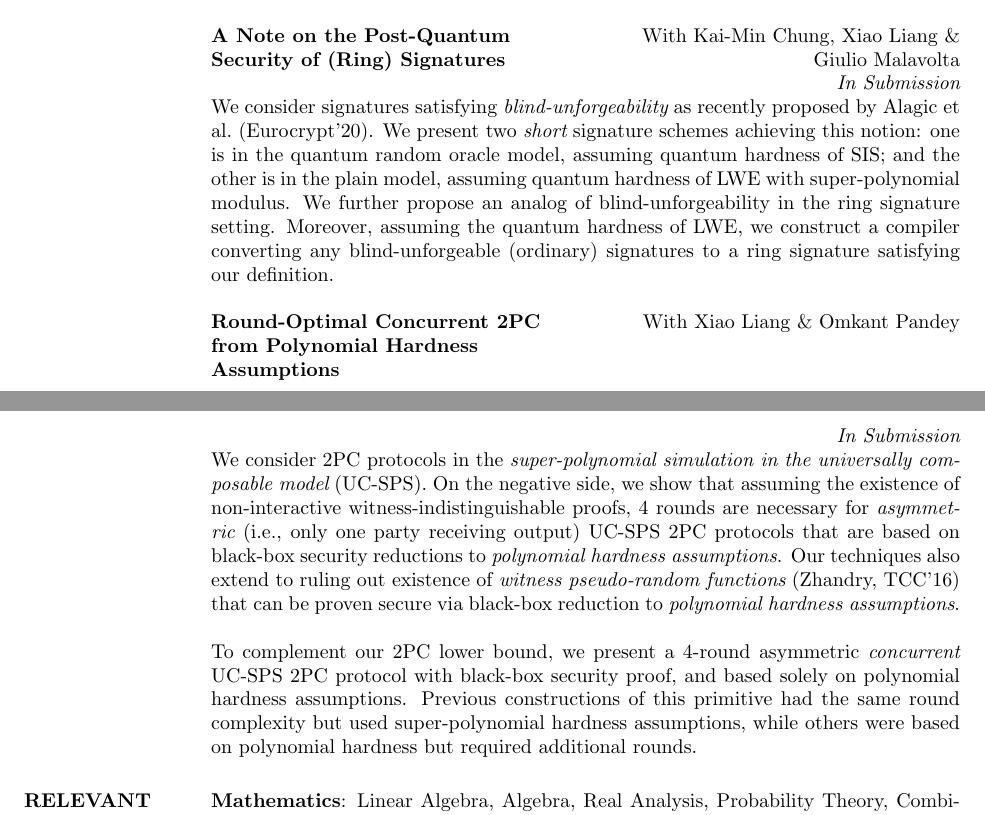
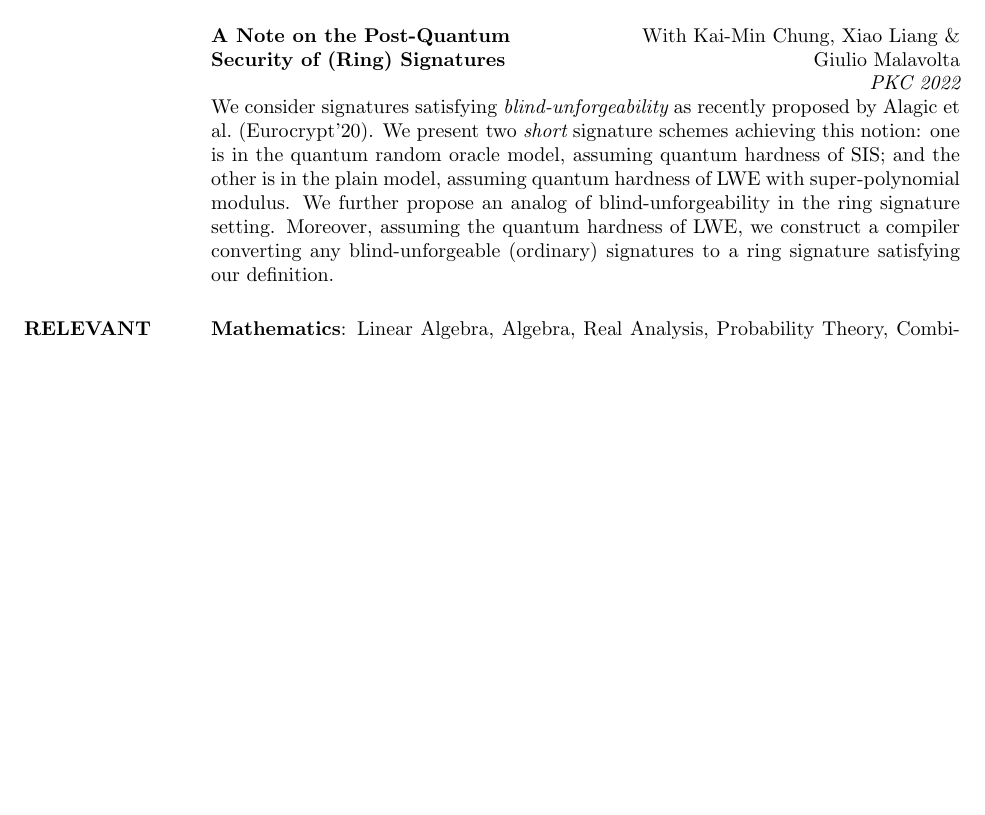
Before and after one commit to Rohit656/webbpage, a LaTeX CV (CVs/CV.tex): two parts of pages 1 and 2 of 2 before the commit and part of page 1 of 2 after it, the two joined at a grey line, cut so that both start at the same text, the shorter picture padded with empty space. Compiled offline with pdfLaTeX.

Commit message:
cv update

```diff
--- a/CVs/CV.tex
+++ b/CVs/CV.tex
@@ -115,22 +115,22 @@ We present the first compact ring signature scheme (i.e., where the size of the
 
 \employer{With Kai-Min Chung, Xiao Liang \& Giulio Malavolta }
 \location{}
-\dates{{\it In Submission}}
+\dates{{\it PKC 2022}}
 \title{\textbf{A Note on the Post-Quantum Security of (Ring) Signatures}}
 \begin{position}
 We consider signatures satisfying {\em blind-unforgeability} as recently proposed by Alagic et al.\ (Eurocrypt'20). We present two {\em short} signature schemes achieving this notion: one is in the quantum random oracle model, assuming quantum hardness of SIS; and the other is in the plain model, assuming quantum hardness of LWE with super-polynomial modulus. We further propose an analog of blind-unforgeability in the ring signature setting. Moreover, assuming the quantum hardness of LWE, we construct a compiler converting any blind-unforgeable (ordinary) signatures to a ring signature satisfying our definition.
 \end{position}
 
-\employer{With Xiao Liang \& Omkant Pandey }
-\location{}
-\dates{{\it In Submission}}
-\title{\textbf{Round-Optimal Concurrent 2PC from Polynomial Hardness Assumptions}}
-\begin{position}
-We consider 2PC protocols in the {\em super-polynomial simulation in the universally composable model} (UC-SPS). On the negative side, we show that assuming the existence of non-interactive witness-indistinguishable proofs, 4 rounds are necessary for {\em asymmetric} (i.e., only one party receiving output) UC-SPS 2PC protocols that are based on black-box security reductions to {\em polynomial hardness assumptions}. Our techniques also extend to ruling out existence of {\em witness pseudo-random functions} (Zhandry, TCC'16) that can be proven secure via black-box reduction to {\em polynomial hardness assumptions}.
+%\employer{With Xiao Liang \& Omkant Pandey }
+%\location{}
+%\dates{{\it In Submission}}
+%\title{\textbf{Round-Optimal Concurrent 2PC from Polynomial Hardness Assumptions}}
+%\begin{position}
+%We consider 2PC protocols in the {\em super-polynomial simulation in the universally composable model} (UC-SPS). On the negative side, we show that assuming the existence of non-interactive witness-indistinguishable proofs, 4 rounds are necessary for {\em asymmetric} (i.e., only one party receiving output) UC-SPS 2PC protocols that are based on black-box security reductions to {\em polynomial hardness assumptions}. Our techniques also extend to ruling out existence of {\em witness pseudo-random functions} (Zhandry, TCC'16) that can be proven secure via black-box reduction to {\em polynomial hardness assumptions}.
 
-To complement our 2PC lower bound, we present a 4-round asymmetric {\em concurrent} UC-SPS 2PC protocol with black-box security proof, and based solely on polynomial hardness assumptions. Previous constructions of this primitive had the same round complexity but used super-polynomial hardness assumptions, while others were based on polynomial hardness but required additional rounds.
+%To complement our 2PC lower bound, we present a 4-round asymmetric {\em concurrent} UC-SPS 2PC protocol with black-box security proof, and based solely on polynomial hardness assumptions. Previous constructions of this primitive had the same round complexity but used super-polynomial hardness assumptions, while others were based on polynomial hardness but required additional rounds.
 
-\end{position}
+%\end{position}
 
 
 
```
Also changed, not shown: CVs/CV.pdf, 4 other files.
